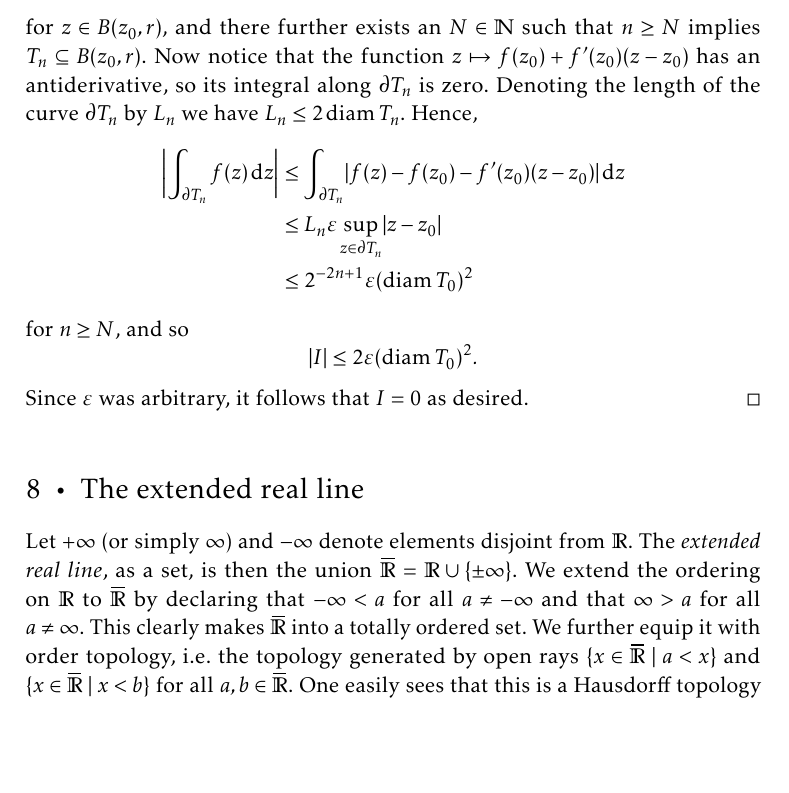
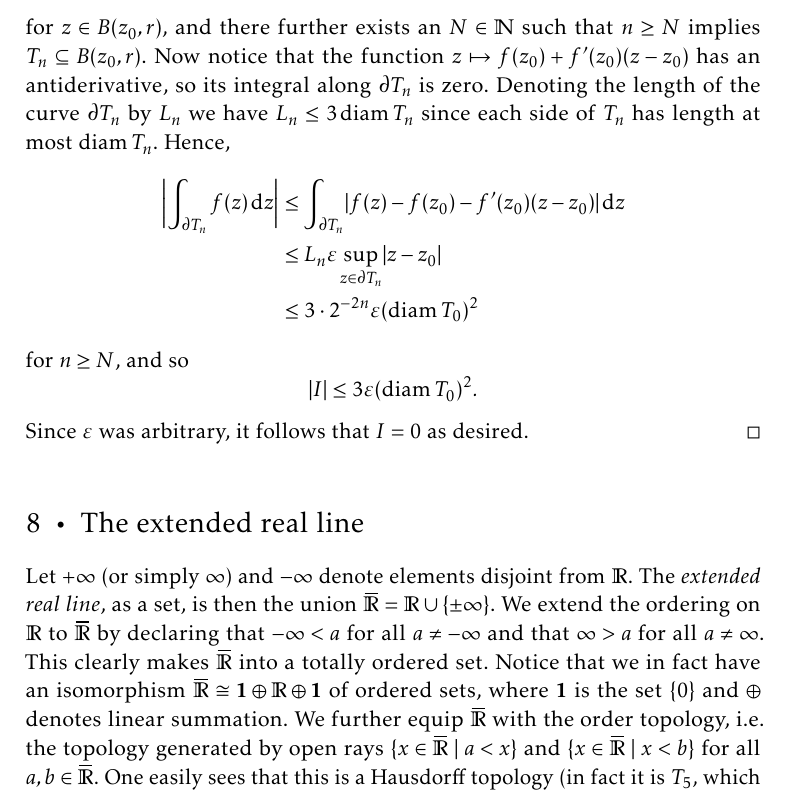
Before and after one commit to dnhansen/math-analysis, a LaTeX thesis (math-analysis.tex): part of page 57 of 58, cut so that both start at the same text, the shorter picture padded with empty space. The pictures show the PDF file math-analysis.pdf that the author committed with the source.

Commit message:
Fixed error in Cauchy-Goursat, and added small comment on extended real line.

```diff
--- a/math-analysis.tex
+++ b/math-analysis.tex
@@ -3590,20 +3590,20 @@ If $V \subseteq \complex$ is open and $f \colon V \to \complex$ is differentiabl
             \leq \epsilon \abs{z - z_0}
     \end{equation*}
     %
-    for $z \in B(z_0,r)$, and there further exists an $N \in \naturals$ such that $n \geq N$ implies $T_n \subseteq B(z_0,r)$. Now notice that the function $z \mapsto f(z_0) + f'(z_0)(z - z_0)$ has an antiderivative, so its integral along $\boundary T_n$ is zero. Denoting the length of the curve $\boundary T_n$ by $L_n$ we have $L_n \leq 2 \diam T_n$. Hence,
+    for $z \in B(z_0,r)$, and there further exists an $N \in \naturals$ such that $n \geq N$ implies $T_n \subseteq B(z_0,r)$. Now notice that the function $z \mapsto f(z_0) + f'(z_0)(z - z_0)$ has an antiderivative, so its integral along $\boundary T_n$ is zero. Denoting the length of the curve $\boundary T_n$ by $L_n$ we have $L_n \leq 3 \diam T_n$ since each side of $T_n$ has length at most $\diam T_n$. Hence,
     %
     \begin{align*}
         \abs[\bigg]{ \int_{\boundary T_n} f(z) \dif z }
             &\leq \int_{\boundary T_n} \abs{ f(z) - f(z_0) - f'(z_0)(z - z_0) } \dif z \\
             &\leq L_n \epsilon \sup_{z \in \boundary T_n} \abs{z - z_0} \\
-            &\leq 2^{-2n+1} \epsilon (\diam T_0)^2
+            &\leq 3 \cdot 2^{-2n} \epsilon (\diam T_0)^2
     \end{align*}
     %
     for $n \geq N$, and so
     %
     \begin{equation*}
         \abs{I}
-            \leq 2 \epsilon (\diam T_0)^2.
+            \leq 3 \epsilon (\diam T_0)^2.
     \end{equation*}
     %
     Since $\epsilon$ was arbitrary, it follows that $I = 0$ as desired.
@@ -3612,7 +3612,7 @@ If $V \subseteq \complex$ is open and $f \colon V \to \complex$ is differentiabl
 
 \chapter{The extended real line}
 
-Let $+\infty$ (or simply $\infty$) and $-\infty$ denote elements disjoint from $\reals$. The \emph{extended real line}, as a set, is then the union $\exreals = \reals \union \{\pm\infty\}$. We extend the ordering on $\reals$ to $\exreals$ by declaring that $-\infty < a$ for all $a \neq -\infty$ and that $\infty > a$ for all $a \neq \infty$. This clearly makes $\exreals$ into a totally ordered set. We further equip it with order topology, i.e. the topology generated by open rays $\set{x \in \exreals}{a < x}$ and $\set{x \in \exreals}{x < b}$ for all $a,b \in \exreals$. One easily sees that this is a Hausdorff topology (in fact it is $T_5$, which all order topologies are), so in particular singletons are closed and $\reals$ is open.
+Let $+\infty$ (or simply $\infty$) and $-\infty$ denote elements disjoint from $\reals$. The \emph{extended real line}, as a set, is then the union $\exreals = \reals \union \{\pm\infty\}$. We extend the ordering on $\reals$ to $\exreals$ by declaring that $-\infty < a$ for all $a \neq -\infty$ and that $\infty > a$ for all $a \neq \infty$. This clearly makes $\exreals$ into a totally ordered set. Notice that we in fact have an isomorphism $\exreals \cong \mathbf{1} \oplus \reals \oplus \mathbf{1}$ of ordered sets, where $\mathbf{1}$ is the set $\{0\}$ and $\oplus$ denotes linear summation. We further equip $\exreals$ with the order topology, i.e. the topology generated by open rays $\set{x \in \exreals}{a < x}$ and $\set{x \in \exreals}{x < b}$ for all $a,b \in \exreals$. One easily sees that this is a Hausdorff topology (in fact it is $T_5$, which all order topologies are), so in particular singletons are closed and $\reals$ is open.
 
 Since $\exreals$ is a topological space we can consider the Borel $\sigma$-algebra $\borel(\exreals)$. Before characterising this we recall two elementary results:
 %
```
Also changed, not shown: math-analysis.pdf, math-analysis.tex (2 more changed lines).
